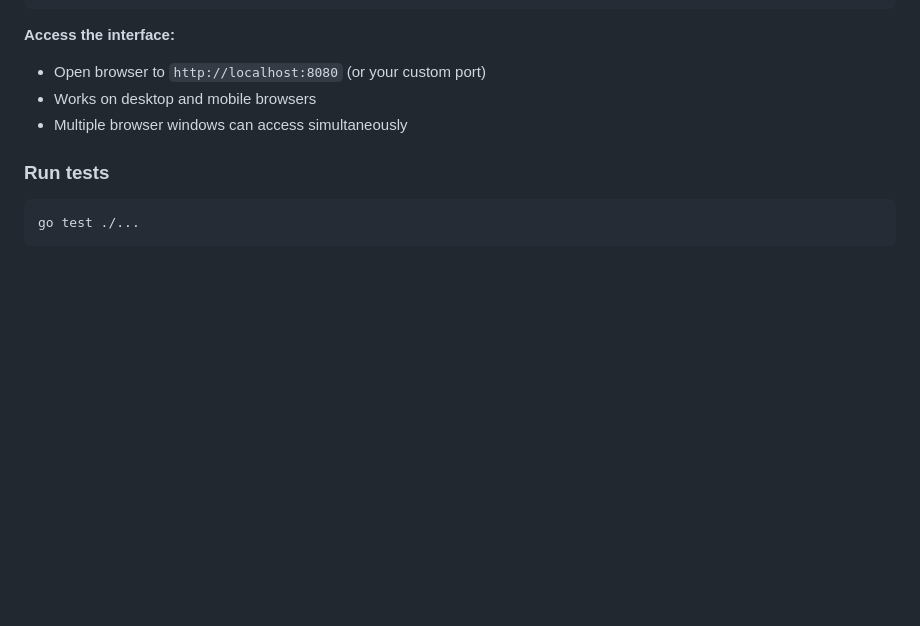
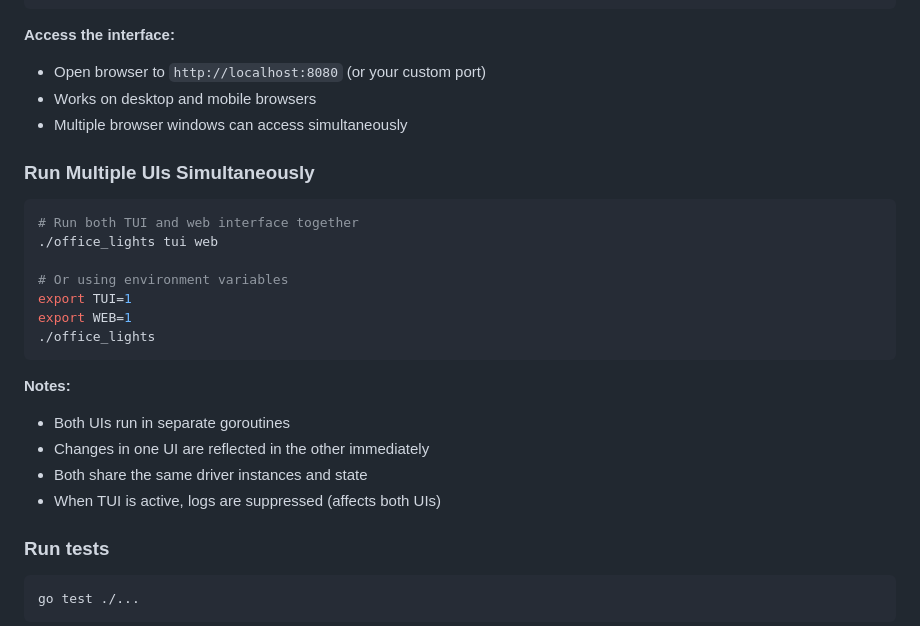
Before and after one commit to magicmonkey/office_lights, a Markdown page: IMPLEMENTATION.md, the part around the change. Drawn GitHub-style; blank space fills up the shorter version.

Commit message:
Finish the multiple UI implementation

````diff
--- a/IMPLEMENTATION.md
+++ b/IMPLEMENTATION.md
@@ -317,6 +317,23 @@ WEB_PORT=3000 ./office_lights web
 - Works on desktop and mobile browsers
 - Multiple browser windows can access simultaneously
 
+### Run Multiple UIs Simultaneously
+```bash
+# Run both TUI and web interface together
+./office_lights tui web
+
+# Or using environment variables
+export TUI=1
+export WEB=1
+./office_lights
+```
+
+**Notes:**
+- Both UIs run in separate goroutines
+- Changes in one UI are reflected in the other immediately
+- Both share the same driver instances and state
+- When TUI is active, logs are suppressed (affects both UIs)
+
 ### Run tests
 ```bash
 go test ./...
````
Also changed, not shown: README.md (+11 -0 lines).
